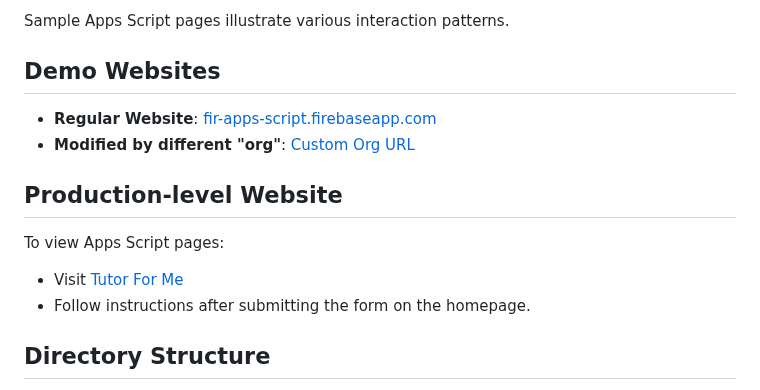
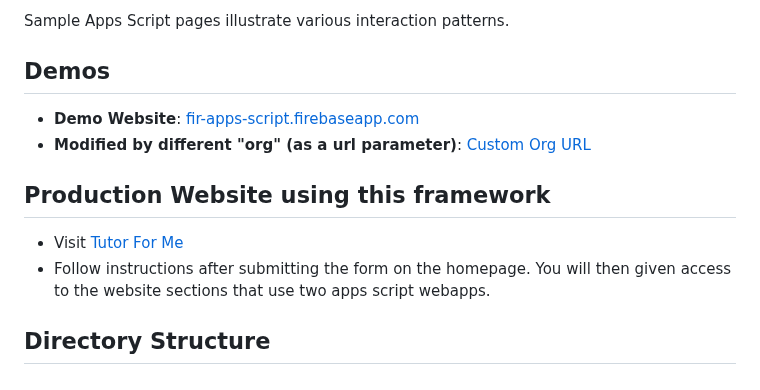
Before and after one commit to zmandel/demosite_appscript, a Markdown page: readme.md, the part around the change. Drawn GitHub-style.

```diff
--- a/readme.md
+++ b/readme.md
@@ -14,17 +14,15 @@ This framework integrates Google Apps Script web apps into a standard website, a
 
 Sample Apps Script pages illustrate various interaction patterns.
 
-## Demo Websites
+## Demos
 
-* **Regular Website**: [fir-apps-script.firebaseapp.com](https://fir-apps-script.firebaseapp.com/)
-* **Modified by different "org"**: [Custom Org URL](https://fir-apps-script.firebaseapp.com/?org=AKfycbyJVIXQETRfIbzEC6OALffWAO533GAMJunm2Trc_8KlPR-YI4MPxWZbypvZ83Eqg9kw&sig=JrqbfLZmsf8WlWz5outYUryPRoiINocCTKErUb79Ww8fKcLKYZO4jOyjCWR9h0HbTwsFQn4Wnuu-auBwRBFYNw)
+* **Demo Website**: [fir-apps-script.firebaseapp.com](https://fir-apps-script.firebaseapp.com/)
+* **Modified by different "org" (as a url parameter)**: [Custom Org URL](https://fir-apps-script.firebaseapp.com/?org=AKfycbyJVIXQETRfIbzEC6OALffWAO533GAMJunm2Trc_8KlPR-YI4MPxWZbypvZ83Eqg9kw&sig=JrqbfLZmsf8WlWz5outYUryPRoiINocCTKErUb79Ww8fKcLKYZO4jOyjCWR9h0HbTwsFQn4Wnuu-auBwRBFYNw)
 
-## Production-level Website
-
-To view Apps Script pages:
+## Production Website using this framework
 
 * Visit [Tutor For Me](https://tutorforme.org)
-* Follow instructions after submitting the form on the homepage.
+* Follow instructions after submitting the form on the homepage. You will then given access to the website sections that use two apps script webapps.
 
 ## Directory Structure
 
```
